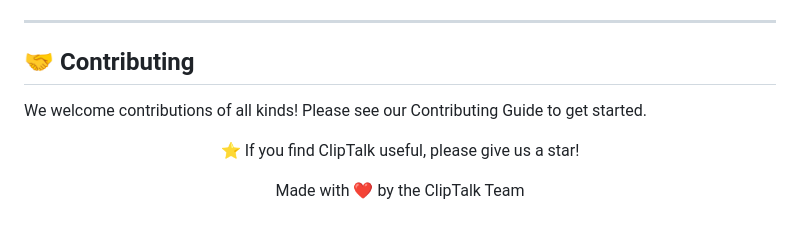
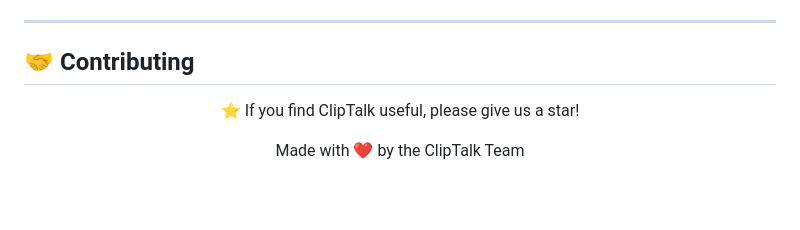
Before and after one commit to GML-MMGroup/ClipTalk, a Markdown page: README.md, the part around the change. GitHub-like rendering; blank space fills up the shorter version.

```diff
--- a/README.md
+++ b/README.md
@@ -328,8 +328,6 @@ Node.js is needed only when rebuilding the optional frontend animation/icon bund
 
 ## 🤝 Contributing
 
-We welcome contributions of all kinds! Please see our Contributing Guide to get started.
-
 <div align="center">
 
 ⭐ If you find ClipTalk useful, please give us a star!
```
